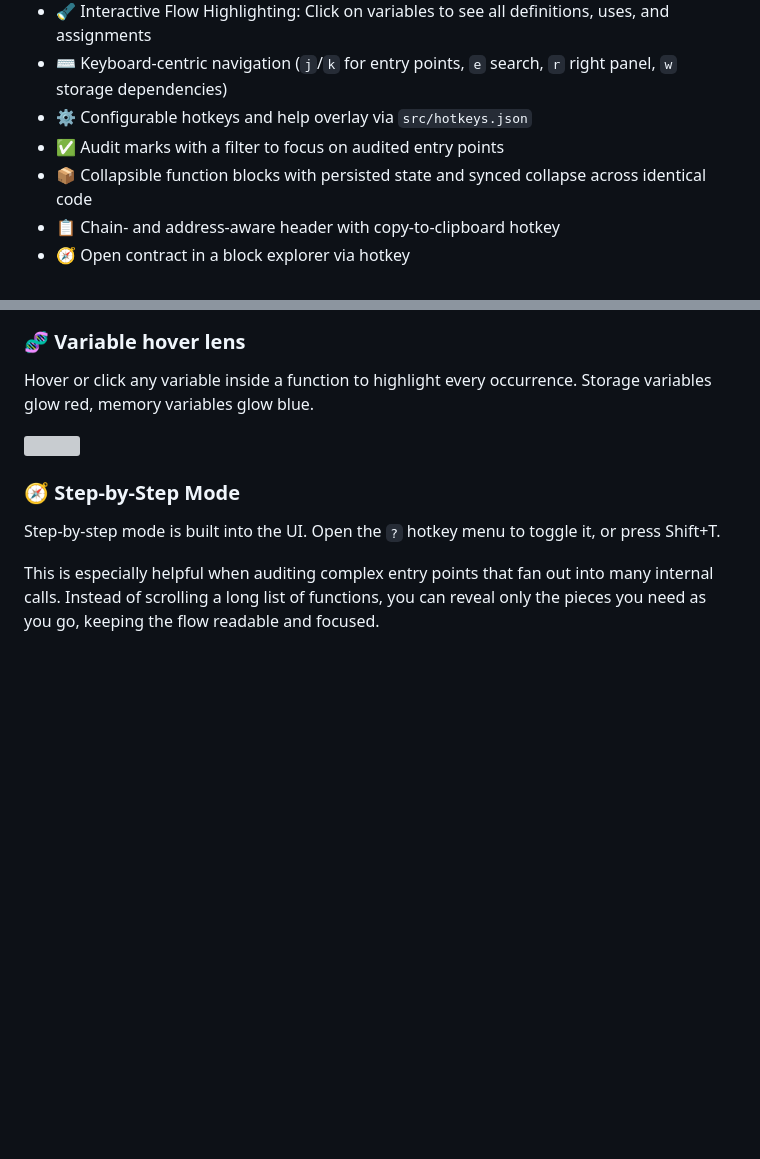
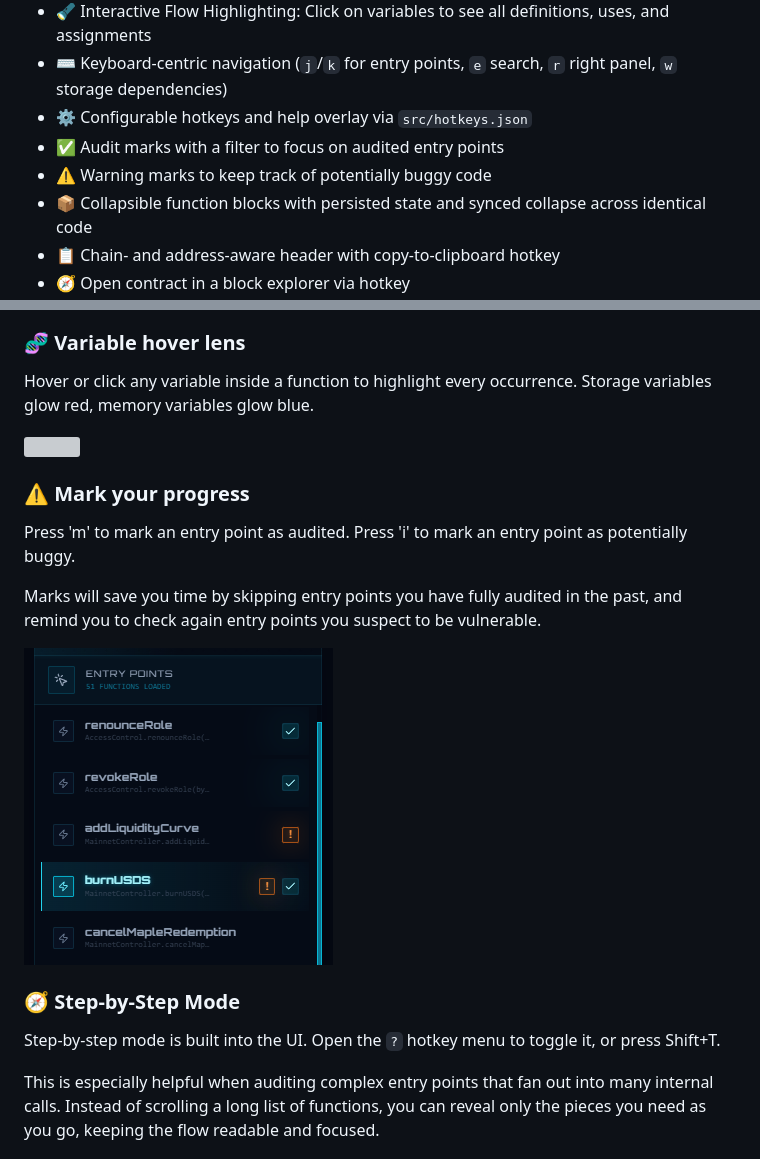
Before and after one commit to infosec-us-team/onboardme, a Markdown page: README.md, 2 parts joined by grey strips. Drawn GitHub-style; pictures changed too: resources/8.png (added); blank space fills up the shorter version; grey boxes are pictures that could not be loaded.

Commit message:
Add warning marks with 'i'

```diff
--- a/README.md
+++ b/README.md
@@ -30,6 +30,7 @@ It doesn’t replace your IDE; it’s just the fastest way to understand all pos
 - ⌨️ Keyboard-centric navigation (`j`/`k` for entry points, `e` search, `r` right panel, `w` storage dependencies)
 - ⚙️ Configurable hotkeys and help overlay via `src/hotkeys.json`
 - ✅ Audit marks with a filter to focus on audited entry points
+- ⚠️ Warning marks to keep track of potentially buggy code
 - 📦 Collapsible function blocks with persisted state and synced collapse across identical code
 - 📋 Chain- and address-aware header with copy-to-clipboard hotkey
 - 🧭 Open contract in a block explorer via hotkey
@@ -81,6 +82,14 @@ This is especially useful for common modifiers like `onlyRole` and other repeate
 Hover or click any variable inside a function to highlight every occurrence. Storage variables glow red, memory variables glow blue.
 
 <img src="./resources/2.gif" alt="" style="width:600px; height:auto;">
+
+### ⚠️ Mark your progress
+
+Press 'm' to mark an entry point as audited. Press 'i' to mark an entry point as potentially buggy.
+
+Marks will save you time by skipping entry points you have fully audited in the past, and remind you to check again entry points you suspect to be vulnerable.
+
+<img src="./resources/8.png" alt="" style="width:300px; height:auto;">
 
 ### 🧭 Step-by-Step Mode
 
```
Also changed, not shown: 3 other files.
